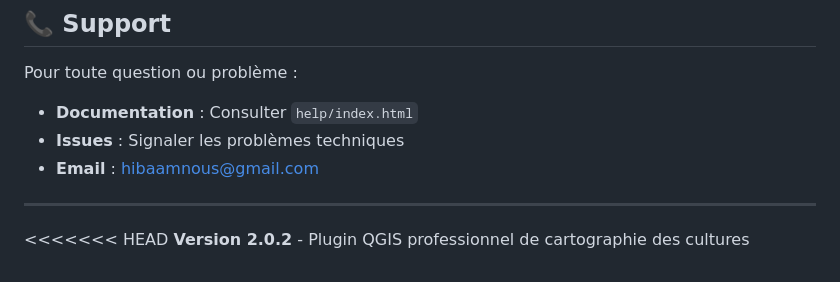
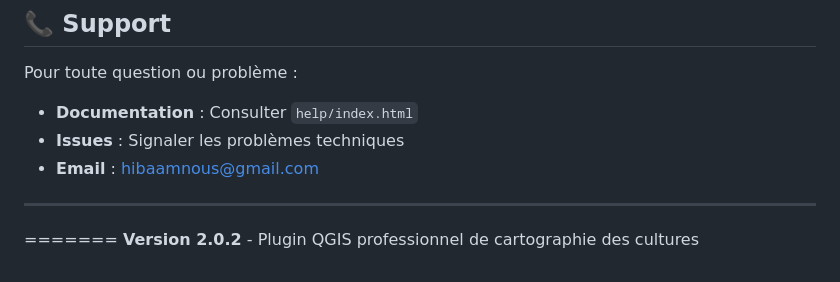
Before and after one commit to HibaAamnous/Plugin_QgisCropMapper, a Markdown page: README.md, the part around the change. GitHub-like rendering.

```diff
--- a/README.md
+++ b/README.md
@@ -142,6 +142,5 @@ Pour toute question ou problème :
 - **Email** : hibaamnous@gmail.com
 
 ---
-
-<<<<<<< HEAD
+=======
 **Version 2.0.2** - Plugin QGIS professionnel de cartographie des cultures
```
